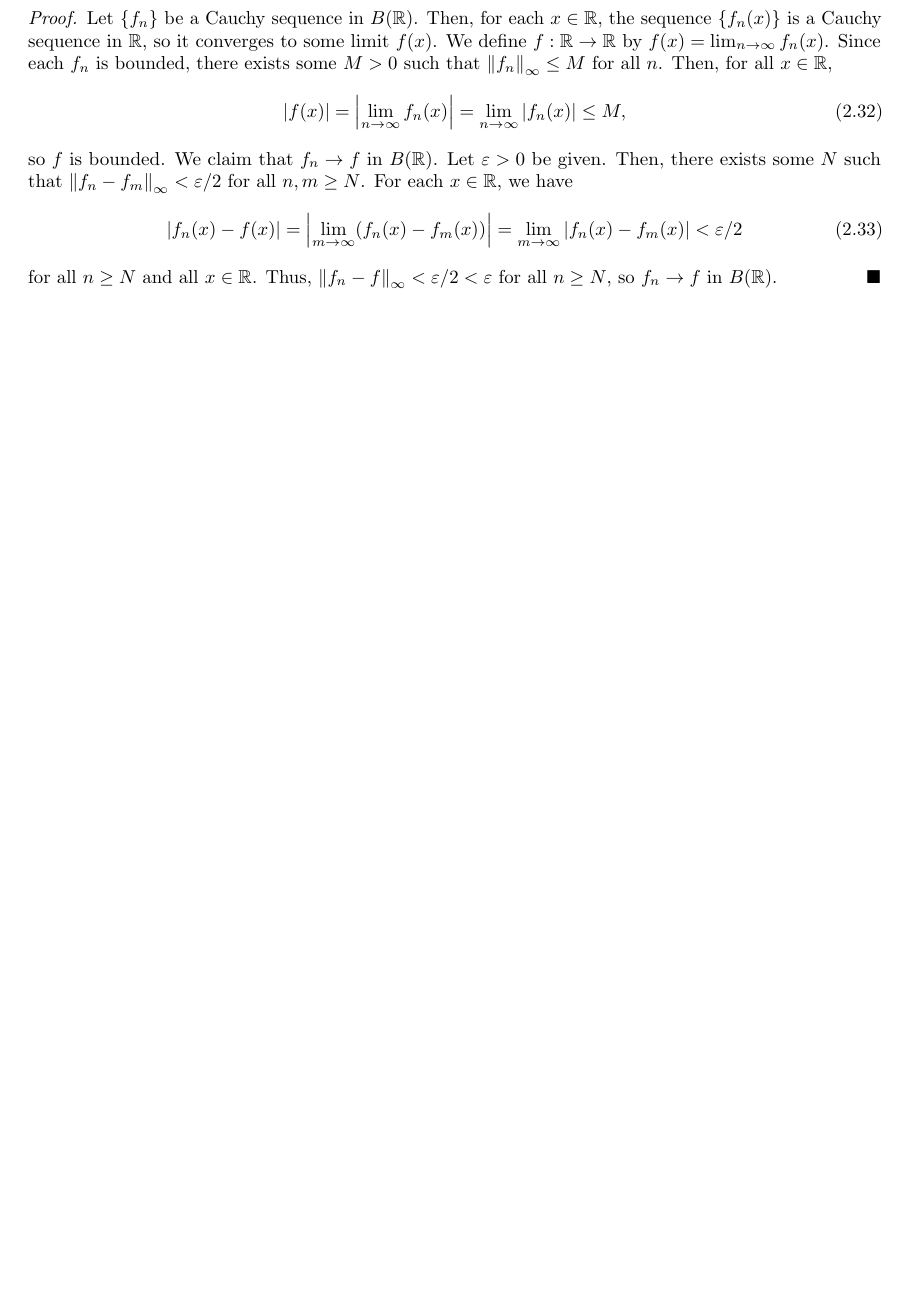
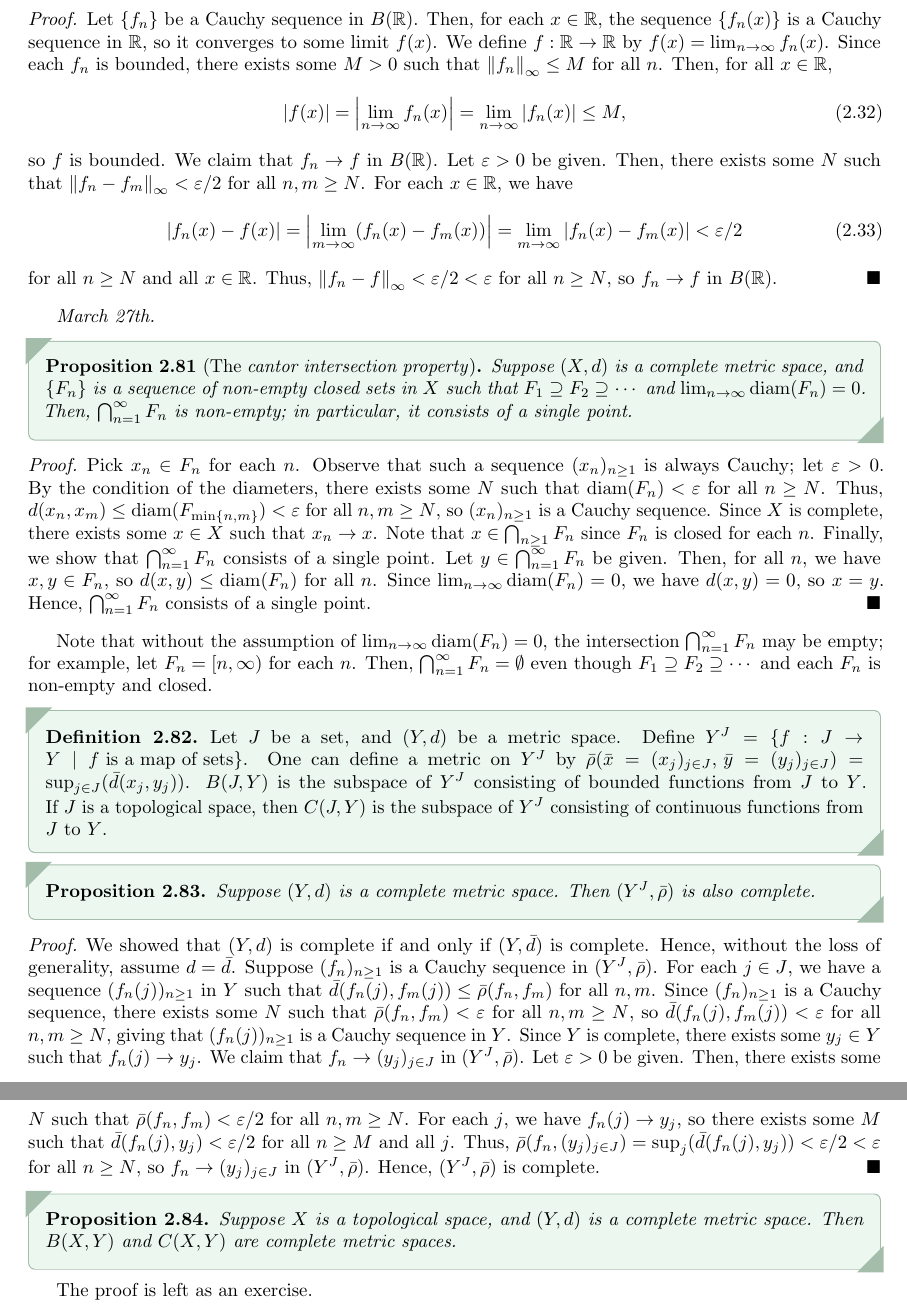
Before and after one commit to MaxMight01/ISI_Fourth_Semester, a LaTeX book (subjects/Topology/topo.tex, which reads subjects/Topology/chapters/ch02.tex): part of page 33 of 35 before the commit and two parts of pages 33 and 34 of 35 after it, the two joined at a grey line, cut so that both start at the same text, the shorter picture padded with empty space. The pictures show the PDF file subjects/Topology/topo.pdf that the author committed with the source.

Commit message:
TOPO, Mar 27th

```diff
--- a/subjects/Topology/chapters/ch02.tex
+++ b/subjects/Topology/chapters/ch02.tex
@@ -841,3 +841,33 @@ Recall that the product topology on $\R^{\N}$ is generated by the metric $D((x_{
     \end{align}
     for all $n \geq N$ and all $x \in \R$. Thus, $\norm{f_{n} - f}_{\infty} < \varepsilon/2 < \varepsilon$ for all $n \geq N$, so $f_{n} \to f$ in $B(\R)$.
 \end{proof}
+
+\textit{March 27th.}
+
+\begin{proposition}[The \eax{cantor intersection property}]
+    Suppose $(X,d)$ is a complete metric space, and $\{F_{n}\}$ is a sequence of non-empty closed sets in $X$ such that $F_{1} \supseteq F_{2} \supseteq \cdots$ and $\lim_{n \to \infty} \diam(F_{n}) = 0$. Then, $\bigcap_{n=1}^{\infty} F_{n}$ is non-empty; in particular, it consists of a single point.
+\end{proposition}
+
+\begin{proof}
+    Pick $x_{n} \in F_{n}$ for each $n$. Observe that such a sequence $(x_{n})_{n \geq 1}$ is always Cauchy; let $\varepsilon > 0$. By the condition of the diameters, there exists some $N$ such that $\diam(F_{n}) < \varepsilon$ for all $n \geq N$. Thus, $d(x_{n},x_{m}) \leq \diam(F_{\min\{n,m\}}) < \varepsilon$ for all $n,m \geq N$, so $(x_{n})_{n \geq 1}$ is a Cauchy sequence. Since $X$ is complete, there exists some $x \in X$ such that $x_{n} \to x$. Note that $x \in \bigcap_{n \geq 1} F_{n}$ since $F_{n}$ is closed for each $n$. Finally, we show that $\bigcap_{n=1}^{\infty} F_{n}$ consists of a single point. Let $y \in \bigcap_{n=1}^{\infty} F_{n}$ be given. Then, for all $n$, we have $x,y \in F_{n}$, so $d(x,y) \leq \diam(F_{n})$ for all $n$. Since $\lim_{n \to \infty} \diam(F_{n}) = 0$, we have $d(x,y) = 0$, so $x = y$. Hence, $\bigcap_{n=1}^{\infty} F_{n}$ consists of a single point.
+\end{proof}
+
+Note that without the assumption of $\lim_{n \to \infty} \diam(F_{n}) = 0$, the intersection $\bigcap_{n=1}^{\infty} F_{n}$ may be empty; for example, let $F_{n} = [n,\infty)$ for each $n$. Then, $\bigcap_{n=1}^{\infty} F_{n} = \emptyset$ even though $F_{1} \supseteq F_{2} \supseteq \cdots$ and each $F_{n}$ is non-empty and closed.
+
+\begin{definition}
+    Let $J$ be a set, and $(Y,d)$ be a metric space. Define $Y^{J} = \{f: J \to Y \mid f \text{ is a map of sets}\}$. One can define a metric on $Y^{J}$ by $\bar{\rho}(\bar{x}=(x_{j})_{j \in J}, \, \bar{y}=(y_{j})_{j \in J}) = \sup_{j \in J} (\bar{d}(x_{j},y_{j}))$. $B(J,Y)$ is the subspace of $Y^{J}$ consisting of bounded functions from $J$ to $Y$. If $J$ is a topological space, then $C(J,Y)$ is the subspace of $Y^{J}$ consisting of continuous functions from $J$ to $Y$.
+\end{definition}
+
+\begin{proposition}
+    Suppose $(Y,d)$ is a complete metric space. Then $(Y^{J},\bar{\rho})$ is also complete.
+\end{proposition}
+
+\begin{proof}
+    We showed that $(Y,d)$ is complete if and only if $(Y,\bar{d})$ is complete. Hence, without the loss of generality, assume $d = \bar{d}$. Suppose $(f_{n})_{n \geq 1}$ is a Cauchy sequence in $(Y^{J},\bar{\rho})$. For each $j \in J$, we have a sequence $(f_{n}(j))_{n \geq 1}$ in $Y$ such that $\bar{d}(f_{n}(j),f_{m}(j)) \leq \bar{\rho}(f_{n},f_{m})$ for all $n,m$. Since $(f_{n})_{n \geq 1}$ is a Cauchy sequence, there exists some $N$ such that $\bar{\rho}(f_{n},f_{m}) < \varepsilon$ for all $n,m \geq N$, so $\bar{d}(f_{n}(j),f_{m}(j)) < \varepsilon$ for all $n,m \geq N$, giving that $(f_{n}(j))_{n \geq 1}$ is a Cauchy sequence in $Y$. Since $Y$ is complete, there exists some $y_{j} \in Y$ such that $f_{n}(j) \to y_{j}$. We claim that $f_{n} \to (y_{j})_{j \in J}$ in $(Y^{J},\bar{\rho})$. Let $\varepsilon > 0$ be given. Then, there exists some $N$ such that $\bar{\rho}(f_{n},f_{m}) < \varepsilon/2$ for all $n,m \geq N$. For each $j$, we have $f_{n}(j) \to y_{j}$, so there exists some $M$ such that $\bar{d}(f_{n}(j),y_{j}) < \varepsilon/2$ for all $n \geq M$ and all $j$. Thus, $\bar{\rho}(f_{n},(y_{j})_{j \in J}) = \sup_{j} (\bar{d}(f_{n}(j),y_{j})) < \varepsilon/2 < \varepsilon$ for all $n \geq N$, so $f_{n} \to (y_{j})_{j \in J}$ in $(Y^{J},\bar{\rho})$. Hence, $(Y^{J},\bar{\rho})$ is complete.
+\end{proof}
+
+\begin{proposition}
+    Suppose $X$ is a topological space, and $(Y,d)$ is a complete metric space. Then $B(X,Y)$ and $C(X,Y)$ are complete metric spaces.
+\end{proposition}
+
+The proof is left as an exercise.
```
Also changed, not shown: subjects/Topology/topo.pdf.
